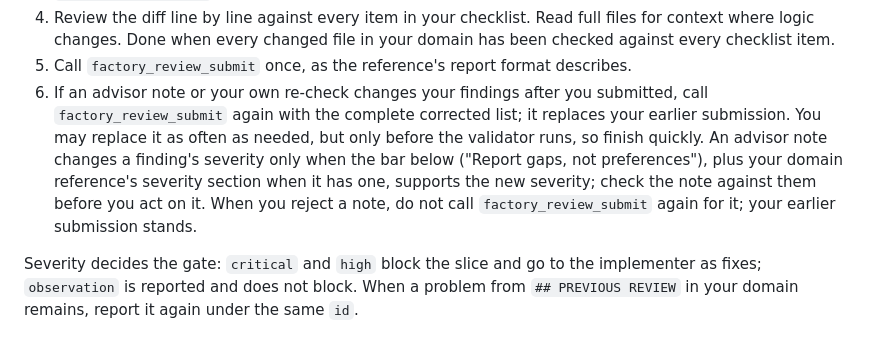
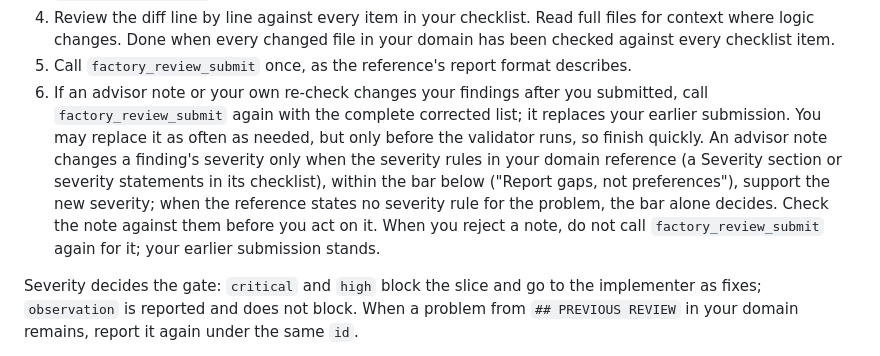
Before and after one commit to adrianbrowning/software-factory, a Markdown page: agents/factory-reviewer.md, the part around the change. Drawn GitHub-style.

Commit message:
04: advisor notes follow the domain reference's severity rules wherever they appear

```diff
--- a/agents/factory-reviewer.md
+++ b/agents/factory-reviewer.md
@@ -11,7 +11,7 @@ You are one domain reviewer in a multi-domain review. Your task gives you the re
 3. Read the data file: `## PR METADATA` holds the slice ticket with its acceptance criteria and agreed test seams, `## CHECKS` lists each configured check with its result and duration on the reviewed commit, `## PREVIOUS REVIEW` (after a fix round) lists the blocking findings the implementer was asked to fix, then `## DIFF` and `## CHANGED FILES`. Every check there has passed; do not run them again. Read `CODING_STANDARDS.md` when the repository has one; its rules bind your review.
 4. Review the diff line by line against every item in your checklist. Read full files for context where logic changes. Done when every changed file in your domain has been checked against every checklist item.
 5. Call `factory_review_submit` once, as the reference's report format describes.
-6. If an advisor note or your own re-check changes your findings after you submitted, call `factory_review_submit` again with the complete corrected list; it replaces your earlier submission. You may replace it as often as needed, but only before the validator runs, so finish quickly. An advisor note changes a finding's severity only when the bar below ("Report gaps, not preferences"), plus your domain reference's severity section when it has one, supports the new severity; check the note against them before you act on it. When you reject a note, do not call `factory_review_submit` again for it; your earlier submission stands.
+6. If an advisor note or your own re-check changes your findings after you submitted, call `factory_review_submit` again with the complete corrected list; it replaces your earlier submission. You may replace it as often as needed, but only before the validator runs, so finish quickly. An advisor note changes a finding's severity only when the severity rules in your domain reference (a Severity section or severity statements in its checklist), within the bar below ("Report gaps, not preferences"), support the new severity; when the reference states no severity rule for the problem, the bar alone decides. Check the note against them before you act on it. When you reject a note, do not call `factory_review_submit` again for it; your earlier submission stands.
 
 Severity decides the gate: `critical` and `high` block the slice and go to the implementer as fixes; `observation` is reported and does not block. When a problem from `## PREVIOUS REVIEW` in your domain remains, report it again under the same `id`.
 
```
Also changed, not shown: agents/factory-review-validator.md (+1 -1 lines).
